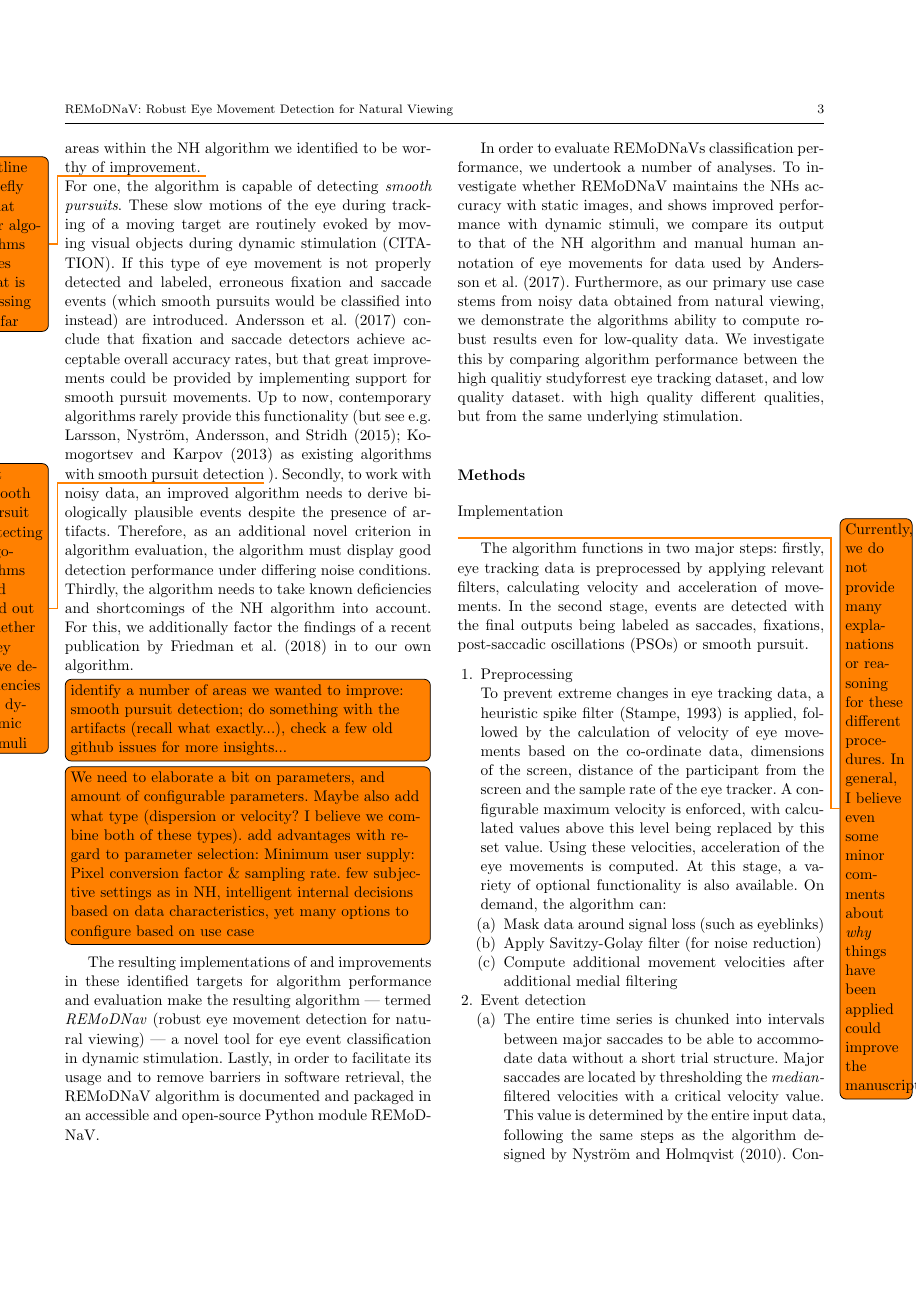
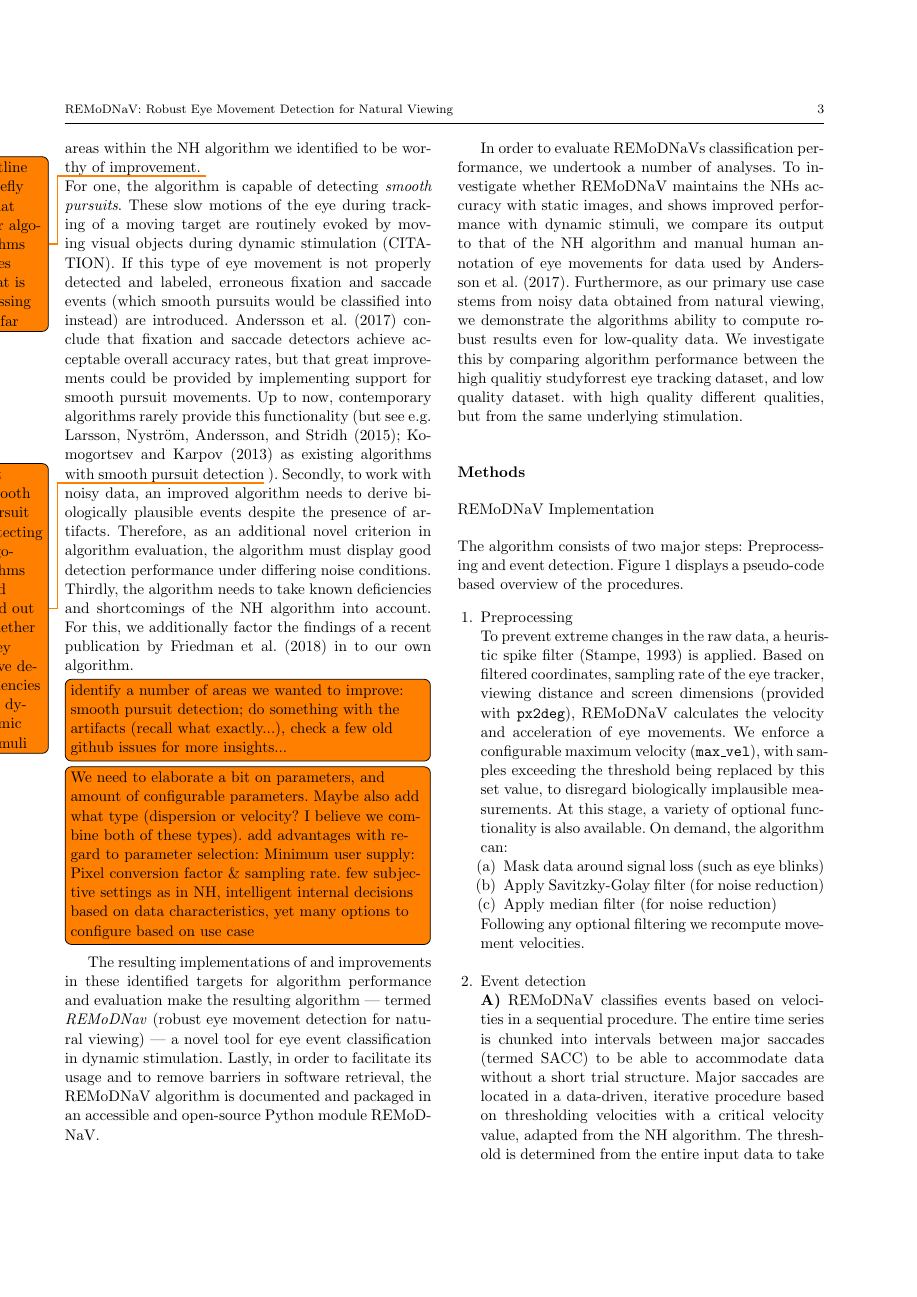
Before and after one commit to psychoinformatics-de/paper-remodnav, a LaTeX paper (main.tex): page 3 of 15 before the commit and page 3 of 17 after it. Compiled offline with pdfLaTeX.

Commit message:
Start improving algo description, include workflow graphic

```diff
--- a/main.tex
+++ b/main.tex
@@ -148,25 +148,25 @@ In order to evaluate REMoDNaVs classification performance, we undertook a number
 %Methods (3 sections; our algo, comparison to current algos, application on studyforrest dataset)
 
 
-\subsection*{Implementation}\label{impl}\todo{Currently, we do not provide many explanations or reasoning for these different procedures. In general, I believe even some minor comments about \textit{why} things have been applied could improve the manuscript}
+\subsection*{\remodnav Implementation}\label{impl}
 
 %\todo[inline]{\textit{Elaborate on how the algorithm works;For software tool papers, this section should address how the tool works and any relevant technical details required for implementation of the tool by other developers.}}
 
-The algorithm functions in two major steps: firstly, eye tracking data is preprocessed by applying relevant filters, calculating velocity and acceleration of movements. In the second stage, events are detected with the final outputs being labeled as saccades, fixations, post-saccadic oscillations (PSOs) or smooth pursuit.
+The algorithm consists of two major steps: Preprocessing and event detection. Figure \ref{fig:alg} displays a pseudo-code based overview of the procedures.
+
 \begin{enumerate}
 \item{Preprocessing}
 
- To prevent extreme changes in eye tracking data, a heuristic spike filter \citep{stampe1993} is applied, followed by the calculation of velocity of eye movements based on the co-ordinate data,  dimensions of the screen, distance of the participant from the screen and the sample rate of the eye tracker. A configurable maximum velocity is enforced, with calculated values above this level being replaced by this set value. Using these velocities, acceleration of the eye movements is computed.
+ To prevent extreme changes in the raw data, a heuristic spike filter \citep{stampe1993} is applied. Based on filtered coordinates, sampling rate of the eye tracker, viewing distance and screen dimensions (provided with \texttt{px2deg}), \remodnav calculates the velocity and acceleration of eye movements. We enforce a configurable maximum velocity (\texttt{max\_vel}), with samples exceeding the threshold being replaced by this set value, to disregard biologically implausible measurements.
  At this stage, a variety of optional functionality is also available. On demand, the algorithm can:
  \begin{enumerate}
- 	\item Mask data around signal loss (such as eyeblinks)
- 	\item Apply Savitzy-Golay filter (for noise reduction)
- 	\item Compute additional movement velocities after additional medial filtering
-
+ 	\item Mask data around signal loss (such as eye blinks)
+ 	\item Apply Savitzky-Golay filter (for noise reduction)
+ 	\item Apply median filter (for noise reduction)
  \end{enumerate}
+ Following any optional filtering we recompute movement velocities. \\
 
 \item{Event detection}
-\begin{enumerate}
 
- \item The entire time series is chunked into intervals between major saccades to be able to accommodate data without a short trial structure. Major saccades are located by thresholding the \textit{median-}filtered velocities with a critical velocity value. This value is determined by the entire input data, following the same steps as the algorithm designed by \citet{Nystrom2010AnData}. Continuing in the same vein, for each saccade window (sorted by the total magnitude of its velocity), saccade onset and offset is detected as well as PSOs --- using the by \citet{Nystrom2010AnData} --- but instead using on/offset thresholds that are determined in the temporal vicinity around a respective candidate window. By default, this  is from one second before to one second after the window boundaries.
+ \textbf{A)} \remodnav classifies events based on velocities in a sequential procedure. The entire time series is chunked into intervals between major saccades (termed SACC) to be able to accommodate data without a short trial structure. Major saccades are located in a data-driven, iterative procedure based on thresholding velocities with a critical velocity value, adapted from the NH algorithm. The threshold is determined from the entire input data to take global noise levels into account: Starting from an initial velocity threshold (\texttt{velthres\_startvelocity}, termed $PT_1$ in NH), the \textit{median} (m) and \textit{median absolute deviation} (MAD) velocity of samples below this value is computed. Iteratively, $PT_i$ is updated following $PT_n = m + noisefactor * MAD$, where the noisefactor is user-configurable, until the difference between two updates is less than $|PT_n - PT_{n-1}| < 1^\circ/sec$. This formula is adapted from the NH algorithm, but, unlike NH, relies on robust statistic instead of mean and standard deviation, which are more appropriate given the skewness of velocity data (see \cite{Friedman2018}). For each resulting saccade peak (sorted by magnitude), \remodnav detects saccade onset, saccade offset and PSOs. Saccadic on- and offset detection is again adapted from NH and based on a velocity criterion, but determines on- and offset thresholds in the temporal vicinity around a respective candidate window. By default, this is from one second before to one second after the window boundaries. PSO detection is more detailed as in the NH algorithm. In their paper, \cite{Nystrom2010AnData} define two mutually exclusive types of "glissades": low-velocity and high-velocity PSOs. High-velocity PSOs display velocities above the peak saccade threshold at least once (i.e. display a velocity peak that would qualify it as a saccade), while low-velocity PSOs only rise above saccade offset thresholds at least once. Despite this distinction, the NH algorithm does not differentiate between the two event types. \remodnav distinguishes these, and labels the PSOs of major saccades as high-velocity (HPSO) or low-velocity (LPSO) depending on the criterion of the NH algorithm.
 
```
Also changed, not shown: main.tex (24 more changed lines).
